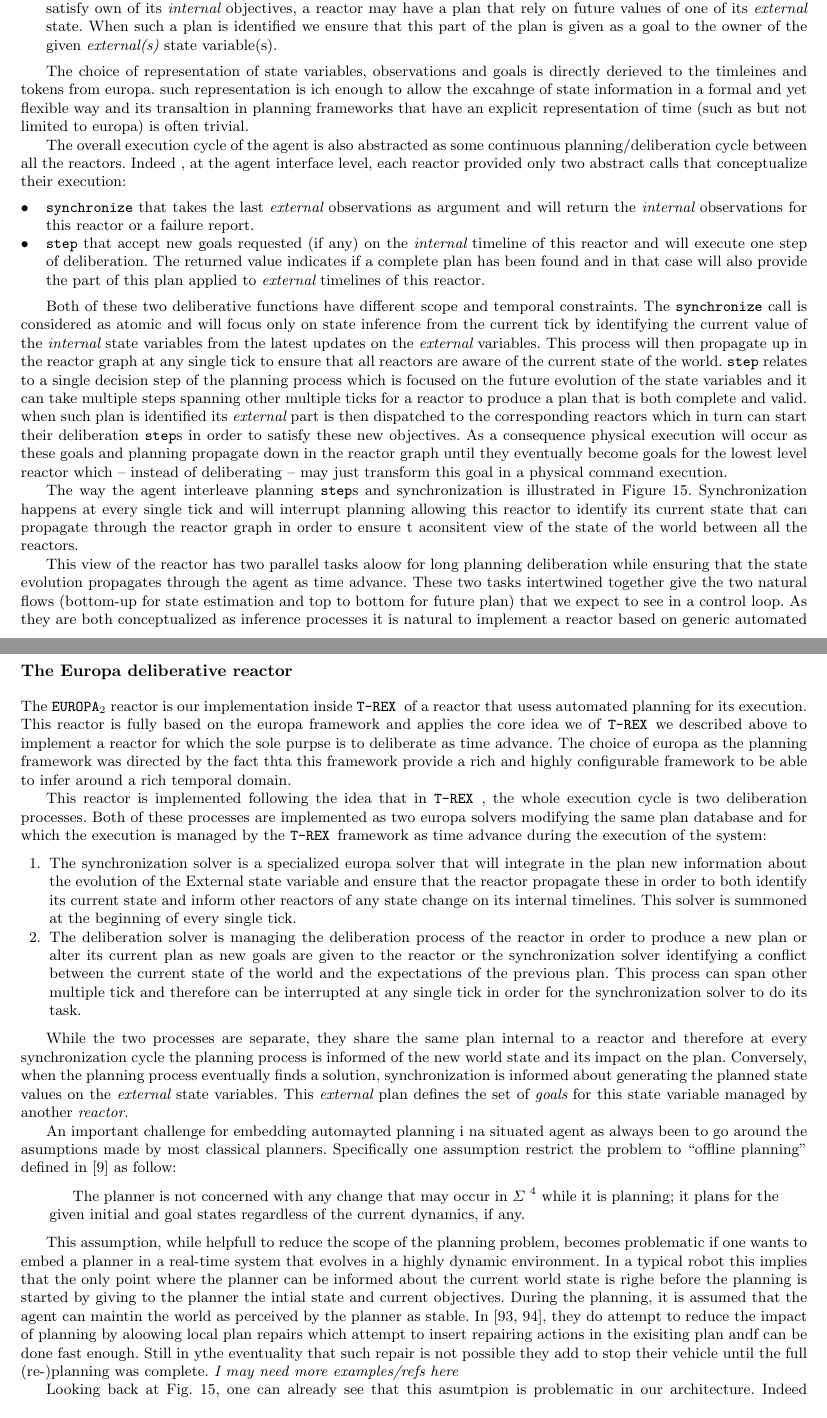
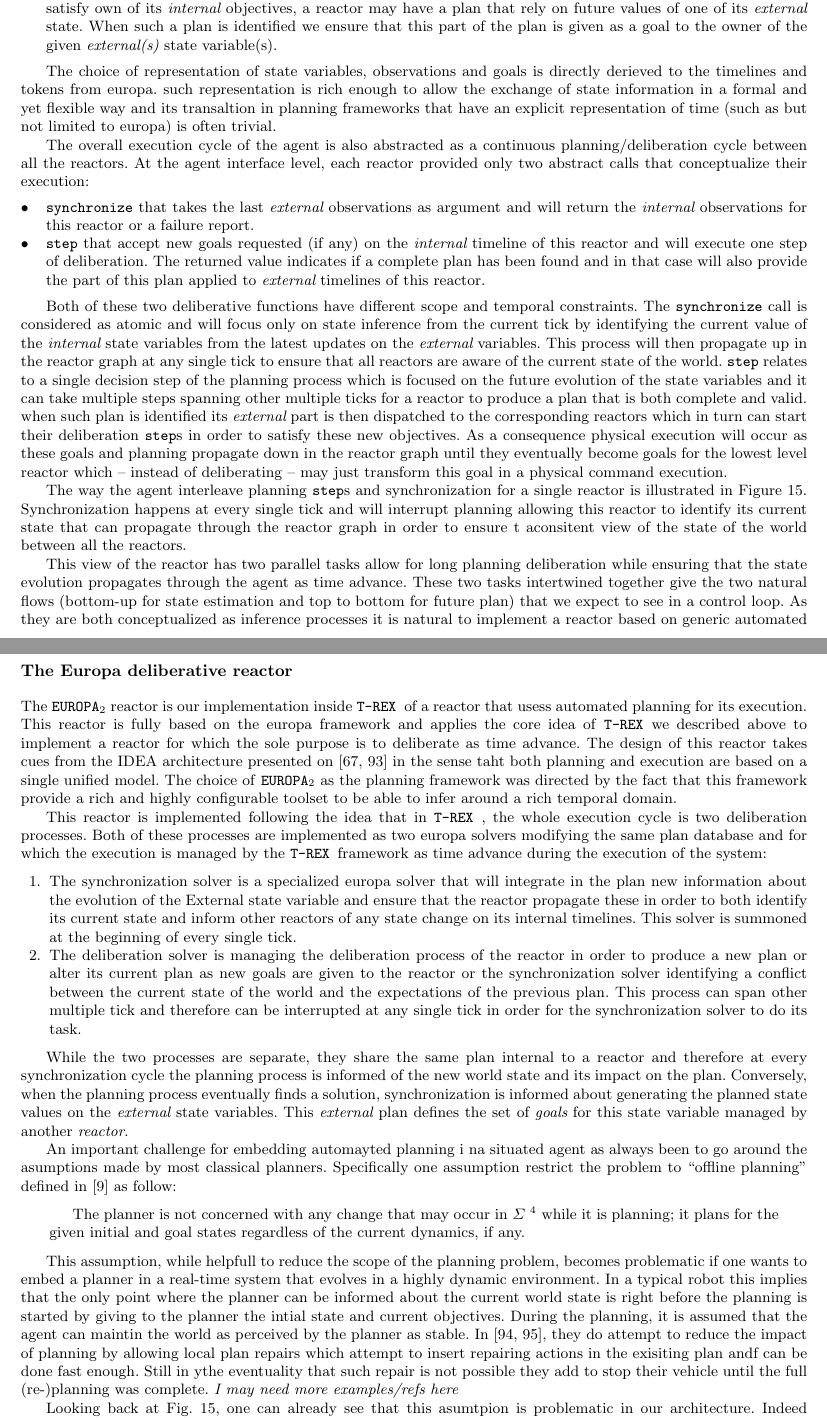
Before and after one commit to jariba/setochapter, a LaTeX thesis (setobook.tex, which reads arch.tex): two parts of pages 24 and 25 of 45, joined at a grey line, cut so that both start at the same text. Compiled offline with pdfLaTeX.

Commit message:
Reintroduced reference to IDEA:   - this time in europa reactor section   - I need to read in depth AAAI fall symposium 2006 as they may share a lot of our ideas presented here

```diff
--- a/arch.tex
+++ b/arch.tex
@@ -164,15 +164,16 @@ folds:
 \end{itemize}
 
 The choice of representation of state variables, observations and
-goals is directly derieved to the timleines and tokens from europa.
-such representation is ich enough to allow the excahnge of state
+goals is directly derieved to the timelines and tokens from europa.
+such representation is rich enough to allow the exchange of state
 information in a formal and yet flexible way and its transaltion in
 planning frameworks that have an explicit representation of time (such
 as but not limited to europa) is often trivial.
 
-The overall execution cycle of the agent is also abstracted as some
+
+The overall execution cycle of the agent is also abstracted as a
 continuous planning/deliberation cycle between all the
-reactors. Indeed , at the agent interface level, each reactor provided
+reactors. At the agent interface level, each reactor provided
 only two abstract calls that conceptualize their execution:
 
 \begin{itemize}
@@ -209,11 +210,12 @@ for the lowest level reactor which -- instead of deliberating -- may
 just transform this goal in a physical command execution.
 
 The way the agent interleave planning \texttt{step}s and
-synchronization is illustrated in Figure \ref{fig:tick-exec}.
-Synchronization happens at every single tick and will interrupt
-planning allowing this reactor to identify its current state that can
-propagate through the reactor graph in order to ensure t aconsitent
-view of the state of the world between all the reactors.
+synchronization for a single reactor is illustrated in Figure
+\ref{fig:tick-exec}. Synchronization happens at every single
+tick and will interrupt planning allowing this reactor to identify
+ its current state that can propagate through the reactor graph
+ in order to ensure t aconsitent view of the state of the world
+between all the reactors.
 
 \begin{figure}[!htbp]
   \centering
@@ -227,7 +229,7 @@ view of the state of the world between all the reactors.
   \vskip-0.8pc
 \end{figure}
 
-This view of the reactor has two parallel tasks aloow for long
+This view of the reactor has two parallel tasks allow for long
 planning deliberation while ensuring that the state evolution
 propagates through the agent as time advance. These two tasks
 intertwined together give the two natural flows (bottom-up for state
@@ -245,12 +247,14 @@ configurations.
 
 The \eu reactor is our implementation inside \rx of a reactor that
 usess automated planning for its execution. This reactor is fully
-based on the europa framework and applies the core idea we of \rx we
-described above to implement a reactor for which the sole purpse is to
-deliberate as time advance. The choice of europa as the planning
-framework was directed by the fact thta this framework provide a rich
-and highly configurable framework to be able to infer around a rich
-temporal domain.
+based on the europa framework and applies the core idea of \rx we
+described above to implement a reactor for which the sole purpose is to
+deliberate as time advance. The design of this reactor takes cues from
+the IDEA architecture presented on \cite{mus02, mus06} in the sense taht both
+planning and execution are based on a single unified model. The choice
+of \eu as the planning framework was directed by the fact that this
+framework provide a rich and highly configurable toolset to be able to
+infer around a rich temporal domain.
 
 This reactor is implemented following the idea that in \rx, the
 whole execution cycle is two deliberation processes. Both of these
@@ -302,12 +306,12 @@ This assumption, while helpfull to reduce the scope of the planning
 problem, becomes problematic if one wants to embed a planner in a
 real-time system that evolves in a highly dynamic environment. In a
 typical robot this implies that the only point where the planner can
-be informed about the current world state is righe before the planning
+be informed about the current world state is right before the planning
 is started by giving to the planner the intial state and current
 objectives. During the planning, it is assumed that the agent can
 maintin the world as perceived by the planner as stable. In
 \cite{lemai04, lemai-chenevier2004}, they do attempt to reduce the
-impact of planning by aloowing local plan repairs which attempt to
+impact of planning by allowing local plan repairs which attempt to
 insert repairing actions in the exisiting plan andf can be done fast
 enough. Still in ythe eventuality that such repair is not possible
 they add to stop their vehicle until the full (re-)planning was
```
Also changed, not shown: references.bib (+10 -0 lines), arch.tex (4 more changed lines).
